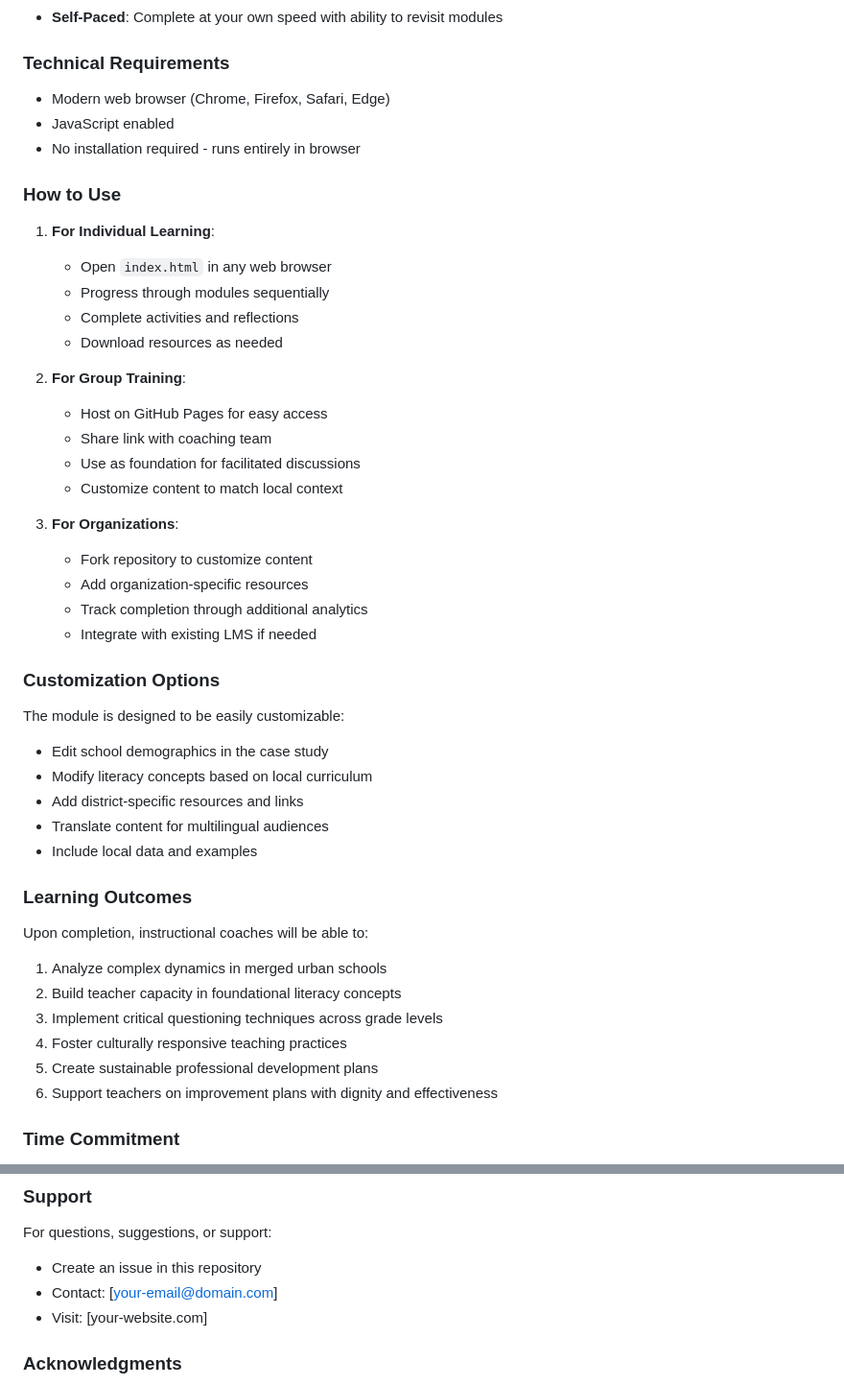
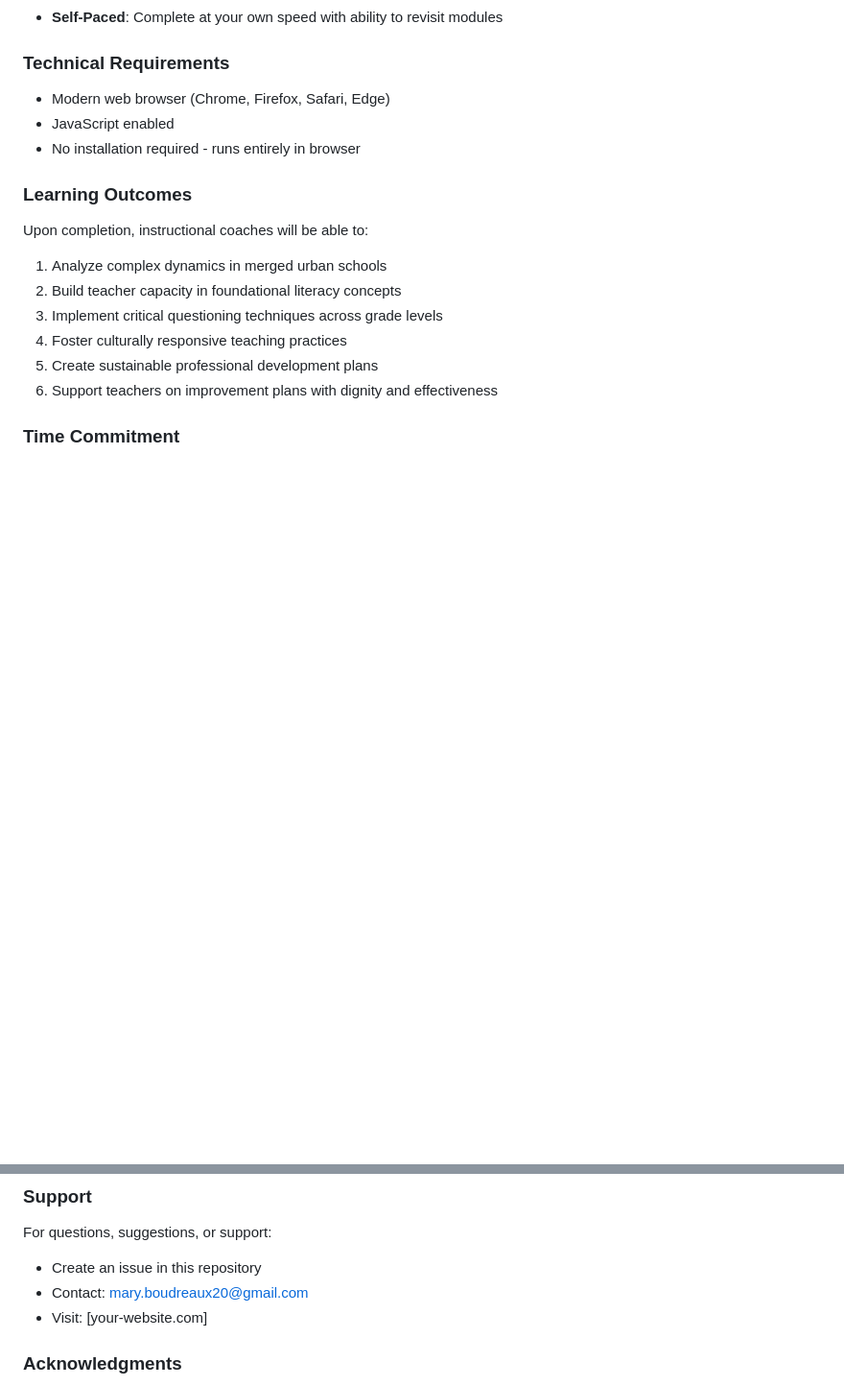
Before and after one commit to DrMaryKat/instructional-coaching-module, a Markdown page: README.md, 2 parts joined by grey strips. Shown at 96% size. GitHub-like rendering; blank space fills up the shorter version.

Commit message:
Revise usage instructions and update contact email
Removed usage instructions for individual, group, and organizational learning, along with customization options. Updated contact email for support.

```diff
--- a/README.md
+++ b/README.md
@@ -57,33 +57,6 @@ The training is built around a real-world scenario:
 - JavaScript enabled
 - No installation required - runs entirely in browser
 
-### How to Use
-1. **For Individual Learning**:
-   - Open `index.html` in any web browser
-   - Progress through modules sequentially
-   - Complete activities and reflections
-   - Download resources as needed
-
-2. **For Group Training**:
-   - Host on GitHub Pages for easy access
-   - Share link with coaching team
-   - Use as foundation for facilitated discussions
-   - Customize content to match local context
-
-3. **For Organizations**:
-   - Fork repository to customize content
-   - Add organization-specific resources
-   - Track completion through additional analytics
-   - Integrate with existing LMS if needed
-
-### Customization Options
-The module is designed to be easily customizable:
-- Edit school demographics in the case study
-- Modify literacy concepts based on local curriculum
-- Add district-specific resources and links
-- Translate content for multilingual audiences
-- Include local data and examples
-
 ### Learning Outcomes
 Upon completion, instructional coaches will be able to:
 1. Analyze complex dynamics in merged urban schools
@@ -121,7 +94,7 @@ This educational resource is provided under Creative Commons Attribution-ShareAl
 ### Support
 For questions, suggestions, or support:
 - Create an issue in this repository
-- Contact: [your-email@domain.com]
+- Contact: mary.boudreaux20@gmail.com
 - Visit: [your-website.com]
 
 ### Acknowledgments
```
